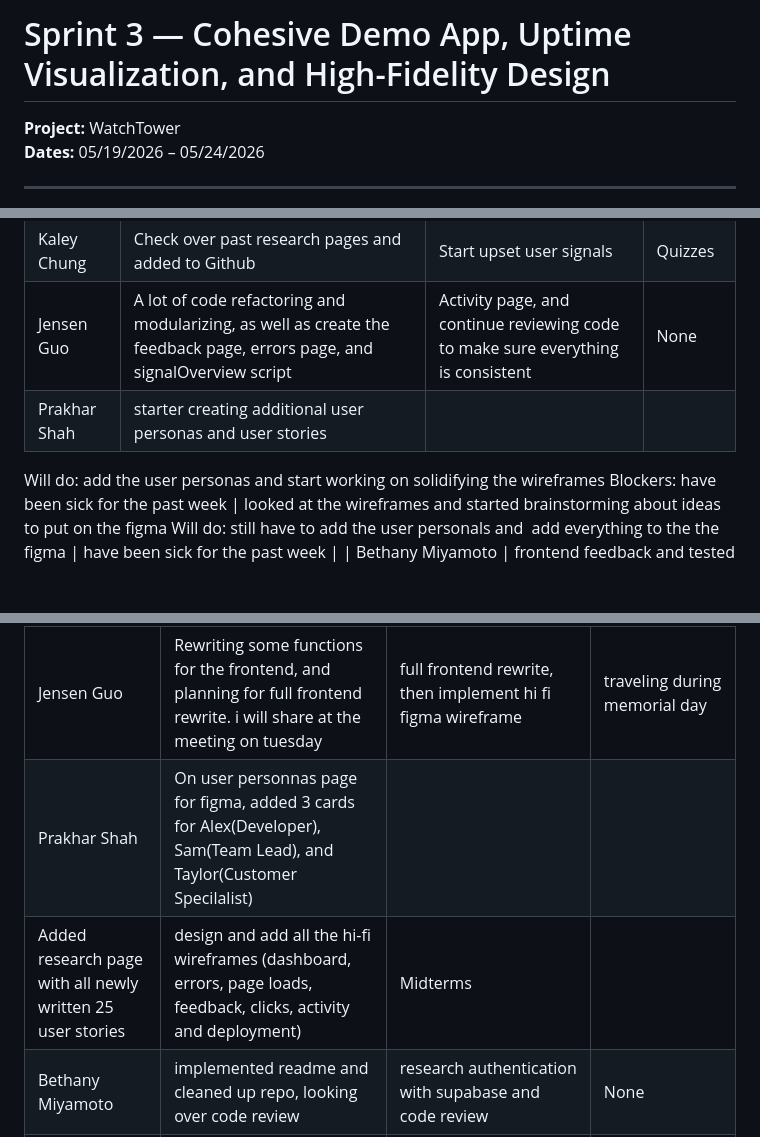
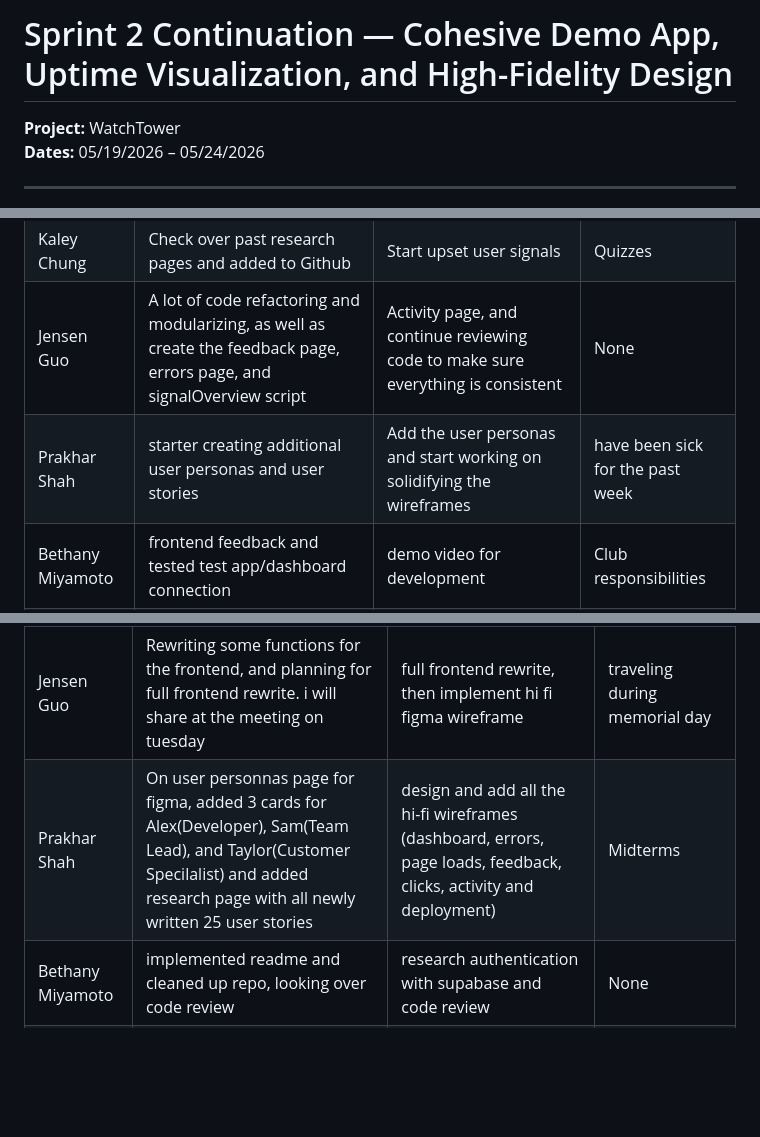
Before and after one commit to cse110-sp26-group10/WatchTower, a Markdown page: admin/sprints/sprint-2-continuation.md, 3 parts joined by grey strips. GitHub-like rendering; blank space fills up the shorter version.

Commit message:
docs: fixed formatting issues for standups in sprint 2 continuation

```diff
--- a/admin/sprints/sprint-2-continuation.md
+++ b/admin/sprints/sprint-2-continuation.md
@@ -1,4 +1,4 @@
-# Sprint 3 — Cohesive Demo App, Uptime Visualization, and High-Fidelity Design
+# Sprint 2 Continuation — Cohesive Demo App, Uptime Visualization, and High-Fidelity Design
 
 **Project:** WatchTower <br>
 **Dates:** 05/19/2026 – 05/24/2026 <br>
@@ -64,10 +64,7 @@
 | Nicole Sutedja | helped with making wireframes and branding material | write script & organize product demo video for tomorrow | None |
 | Kaley Chung | Check over past research pages and added to Github | Start upset user signals | Quizzes |
 | Jensen Guo | A lot of code refactoring and modularizing, as well as create the feedback page, errors page, and signalOverview script | Activity page, and continue reviewing code to make sure everything is consistent | None |
-| Prakhar Shah | starter creating additional user personas and user stories
-Will do: add the user personas and start working on solidifying the wireframes
-Blockers: have been sick for the past week | looked at the wireframes and started brainstorming about ideas to put on the figma
-Will do: still have to add the user personals and  add everything to the the figma | have been sick for the past week |
+| Prakhar Shah | starter creating additional user personas and user stories | Add the user personas and start working on solidifying the wireframes | have been sick for the past week |
 | Bethany Miyamoto | frontend feedback and tested test app/dashboard connection | demo video for development | Club responsibilities |
 | Kevin Wang | add uptime card, add a sidebar, talk with teammates about page logic | adjust the page layout based on the Figma design | midterms |
 | Han Yang-Lin | Connected uptime display in the dashboard to the backend and implemented a PostgreSQL database with node-postgres | Modify the backend as needed to work with the updated dashboard | Quizzes and midterms |
@@ -97,8 +94,7 @@ Will do: still have to add the user personals and  add everything to the the fi
 | Nicole Sutedja | Assigned tasks to people in preparation for sprint 3, communicated goals | Continue to finalize Figma wireframes for implementation | Family events |
 | Kaley Chung | Added research on Figma and http://upset-user-signals.md/on Github | Make more user persona | Quizzes |
 | Jensen Guo | Rewriting some functions for the frontend, and planning for full frontend rewrite. i will share at the meeting on tuesday | full frontend rewrite, then implement hi fi figma wireframe | traveling during memorial day |
-| Prakhar Shah | On user personnas page for figma, added 3 cards for Alex(Developer), Sam(Team Lead), and Taylor(Customer Specilalist)
-Added research page with all newly written 25 user stories | design and add all the hi-fi wireframes (dashboard, errors, page loads, feedback, clicks, activity and deployment) | Midterms |
+| Prakhar Shah | On user personnas page for figma, added 3 cards for Alex(Developer), Sam(Team Lead), and Taylor(Customer Specilalist) and added research page with all newly written 25 user stories | design and add all the hi-fi wireframes (dashboard, errors, page loads, feedback, clicks, activity and deployment) | Midterms |
 | Bethany Miyamoto | implemented readme and cleaned up repo, looking over code review | research authentication with supabase and code review | None |
 | Kevin Wang | migrate database to supabase | rewrite the frontend based on new ui design | None |
 | Han Yang-Lin | Implemented SMS messaging with Twilio to notify users when their website goes down | Start researching how to authenticate users with Supabase | None |
```
